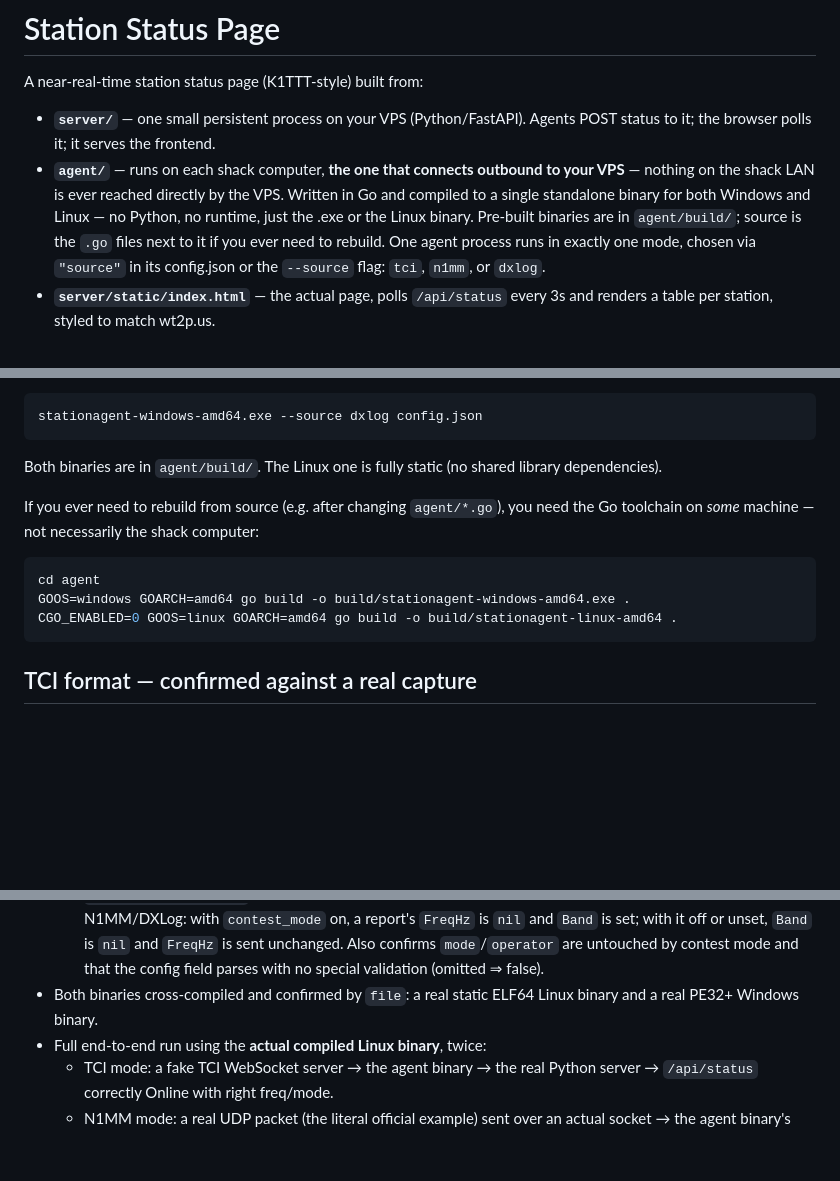
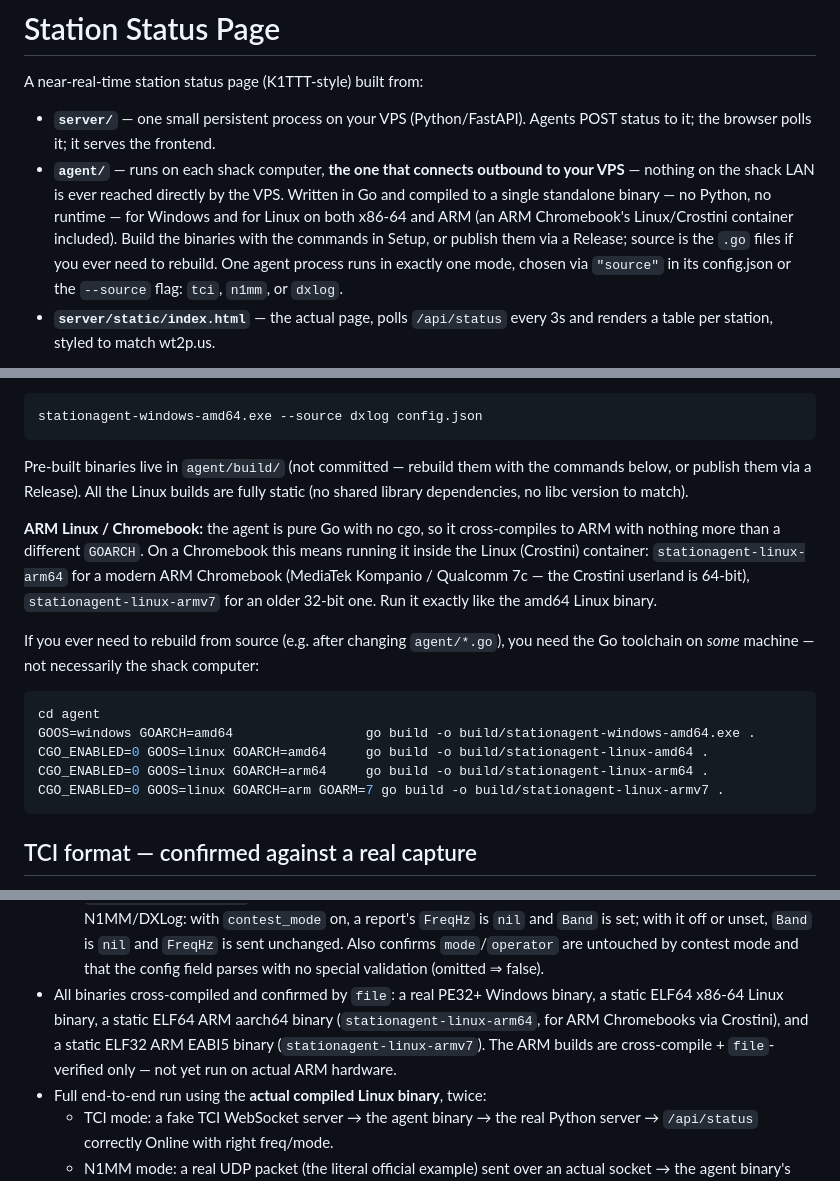
Before and after one commit to chibondking/station-status, a Markdown page: README.md, 3 parts joined by grey strips. Drawn GitHub-style; blank space fills up the shorter version.

Commit message:
Document ARM Linux / Chromebook (Crostini) agent builds
The agent is pure Go with no cgo, so it cross-compiles to ARM with only a
GOARCH change. Add arm64 and armv7 build commands alongside the existing
windows/linux-amd64 ones, and note running it inside a Chromebook's
Crostini container. Both ARM builds were confirmed by `file` as static
ARM ELF binaries (aarch64 and EABI5); not yet run on real ARM hardware.
Binaries stay uncommitted (agent/build/ is gitignored) as before.

Co-Authored-By: Claude Sonnet 5 <noreply@anthropic.com>

````diff
--- a/README.md
+++ b/README.md
@@ -7,9 +7,10 @@ A near-real-time station status page (K1TTT-style) built from:
 - **`agent/`** — runs on each shack computer, **the one that connects
   outbound to your VPS** — nothing on the shack LAN is ever reached
   directly by the VPS. Written in Go and compiled to a single standalone
-  binary for both Windows and Linux — no Python, no runtime, just the
-  .exe or the Linux binary. Pre-built binaries are in `agent/build/`;
-  source is the `.go` files next to it if you ever need to rebuild.
+  binary — no Python, no runtime — for Windows and for Linux on both
+  x86-64 and ARM (an ARM Chromebook's Linux/Crostini container included).
+  Build the binaries with the commands in Setup, or publish them via a
+  Release; source is the `.go` files if you ever need to rebuild.
   One agent process runs in exactly one mode, chosen via `"source"` in
   its config.json or the `--source` flag: `tci`, `n1mm`, or `dxlog`.
 - **`server/static/index.html`** — the actual page, polls `/api/status`
@@ -85,16 +86,27 @@ section below), using `config.example.dxlog.json`:
 stationagent-windows-amd64.exe --source dxlog config.json
 ```
 
-Both binaries are in `agent/build/`. The Linux one is fully static (no
-shared library dependencies).
+Pre-built binaries live in `agent/build/` (not committed — rebuild them
+with the commands below, or publish them via a Release). All the Linux
+builds are fully static (no shared library dependencies, no libc version
+to match).
+
+**ARM Linux / Chromebook:** the agent is pure Go with no cgo, so it
+cross-compiles to ARM with nothing more than a different `GOARCH`. On a
+Chromebook this means running it inside the Linux (Crostini) container:
+`stationagent-linux-arm64` for a modern ARM Chromebook (MediaTek Kompanio
+/ Qualcomm 7c — the Crostini userland is 64-bit), `stationagent-linux-armv7`
+for an older 32-bit one. Run it exactly like the amd64 Linux binary.
 
 If you ever need to rebuild from source (e.g. after changing `agent/*.go`),
 you need the Go toolchain on *some* machine — not necessarily the shack
 computer:
 ```bash
 cd agent
-GOOS=windows GOARCH=amd64 go build -o build/stationagent-windows-amd64.exe .
-CGO_ENABLED=0 GOOS=linux GOARCH=amd64 go build -o build/stationagent-linux-amd64 .
+GOOS=windows GOARCH=amd64                 go build -o build/stationagent-windows-amd64.exe .
+CGO_ENABLED=0 GOOS=linux GOARCH=amd64     go build -o build/stationagent-linux-amd64 .
+CGO_ENABLED=0 GOOS=linux GOARCH=arm64     go build -o build/stationagent-linux-arm64 .
+CGO_ENABLED=0 GOOS=linux GOARCH=arm GOARM=7 go build -o build/stationagent-linux-armv7 .
 ```
 
 ## TCI format — confirmed against a real capture
@@ -293,8 +305,12 @@ normal).
     unset, `Band` is `nil` and `FreqHz` is sent unchanged. Also confirms
     `mode`/`operator` are untouched by contest mode and that the config
     field parses with no special validation (omitted ⇒ false).
-- Both binaries cross-compiled and confirmed by `file`: a real static
-  ELF64 Linux binary and a real PE32+ Windows binary.
+- All binaries cross-compiled and confirmed by `file`: a real PE32+
+  Windows binary, a static ELF64 x86-64 Linux binary, a static ELF64 ARM
+  aarch64 binary (`stationagent-linux-arm64`, for ARM Chromebooks via
+  Crostini), and a static ELF32 ARM EABI5 binary (`stationagent-linux-armv7`).
+  The ARM builds are cross-compile + `file`-verified only — not yet run on
+  actual ARM hardware.
 - Full end-to-end run using the **actual compiled Linux binary**, twice:
   - TCI mode: a fake TCI WebSocket server → the agent binary → the real
     Python server → `/api/status` correctly Online with right freq/mode.
````
Also changed, not shown: other parts of README.md (+5 -3 lines).
